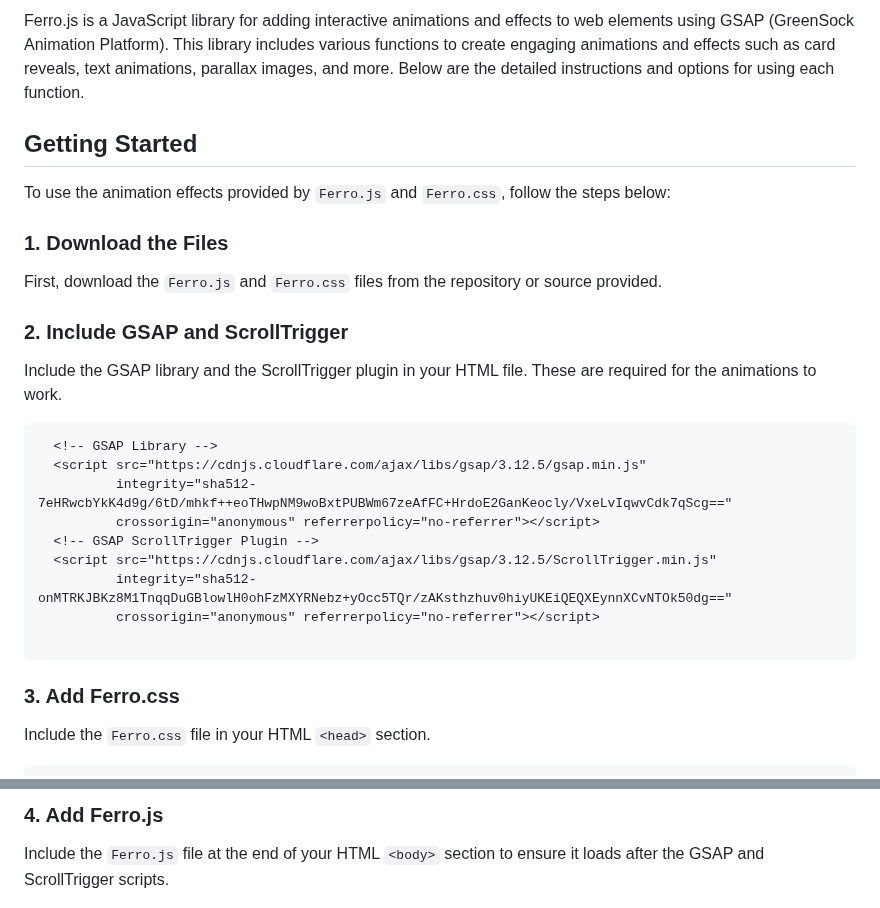
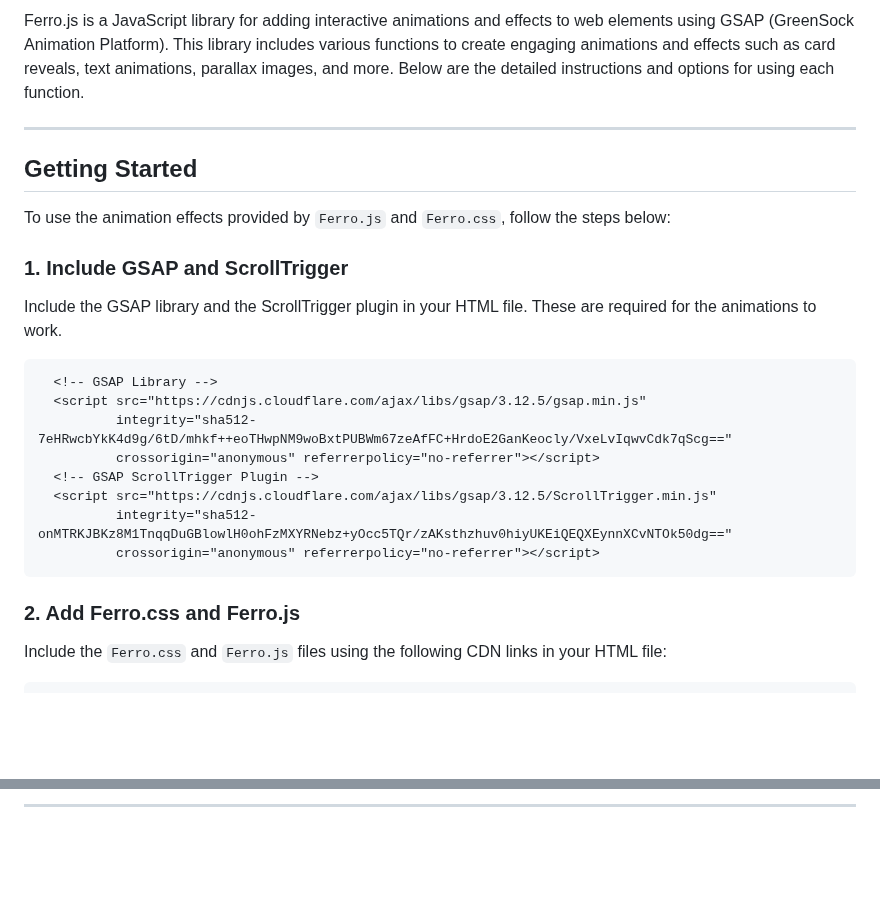
Before and after one commit to atharvabaodhankar/ferro.js, a Markdown page: README.md, 2 parts joined by grey strips. GitHub-like rendering; blank space fills up the shorter version.

````diff
--- a/README.md
+++ b/README.md
@@ -5,16 +5,13 @@
 
 Ferro.js is a JavaScript library for adding interactive animations and effects to web elements using GSAP (GreenSock Animation Platform). This library includes various functions to create engaging animations and effects such as card reveals, text animations, parallax images, and more. Below are the detailed instructions and options for using each function.
 
+---
 
 ## Getting Started
 
 To use the animation effects provided by `Ferro.js` and `Ferro.css`, follow the steps below:
 
-### 1. Download the Files
-
-First, download the `Ferro.js` and `Ferro.css` files from the repository or source provided.
-
-### 2. Include GSAP and ScrollTrigger
+### 1. Include GSAP and ScrollTrigger
 
 Include the GSAP library and the ScrollTrigger plugin in your HTML file. These are required for the animations to work.
 
@@ -27,11 +24,10 @@ Include the GSAP library and the ScrollTrigger plugin in your HTML file. These a
   <script src="https://cdnjs.cloudflare.com/ajax/libs/gsap/3.12.5/ScrollTrigger.min.js"
           integrity="sha512-onMTRKJBKz8M1TnqqDuGBlowlH0ohFzMXYRNebz+yOcc5TQr/zAKsthzhuv0hiyUKEiQEQXEynnXCvNTOk50dg=="
           crossorigin="anonymous" referrerpolicy="no-referrer"></script>
-
 ```
 
-### 3. Add Ferro.css
+### 2. Add Ferro.css and Ferro.js
 
-Include the `Ferro.css` file in your HTML `<head>` section.
+Include the `Ferro.css` and `Ferro.js` files using the following CDN links in your HTML file:
 
 ```html
@@ -39,6 +39,5 @@ Include the `Ferro.css` file in your HTML `<head>` section.
 ```
 
-### 4. Add Ferro.js
+---
 
-Include the `Ferro.js` file at the end of your HTML `<body>` section to ensure it loads after the GSAP and ScrollTrigger scripts.
 
````
Also changed, not shown: other parts of README.md (+5 -4 lines).
